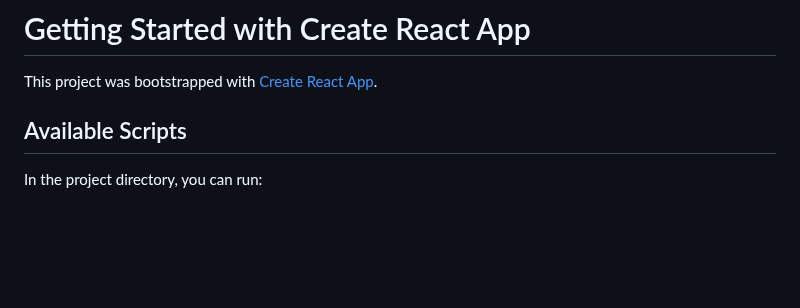
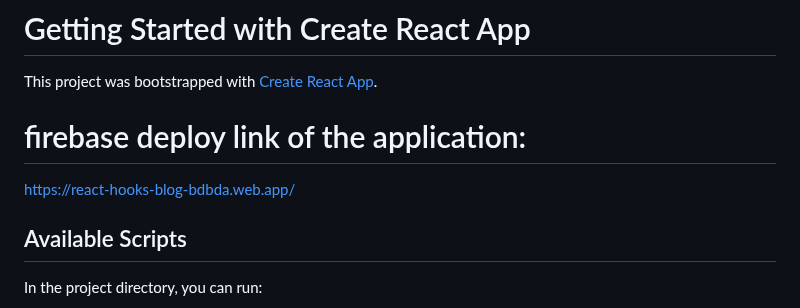
Before and after one commit to harish00078/react-blog-app, a Markdown page: README.md, the part around the change. Rendered like a GitHub page; blank space fills up the shorter version.

Commit message:
gave the deploy link on readme file

```diff
--- a/README.md
+++ b/README.md
@@ -1,6 +1,9 @@
 # Getting Started with Create React App
 
 This project was bootstrapped with [Create React App](https://github.com/facebook/create-react-app).
+
+# firebase deploy link of the application:
+https://react-hooks-blog-bdbda.web.app/
 
 ## Available Scripts
 
```
